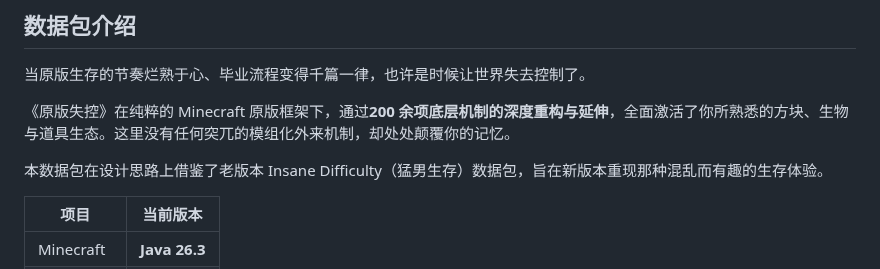
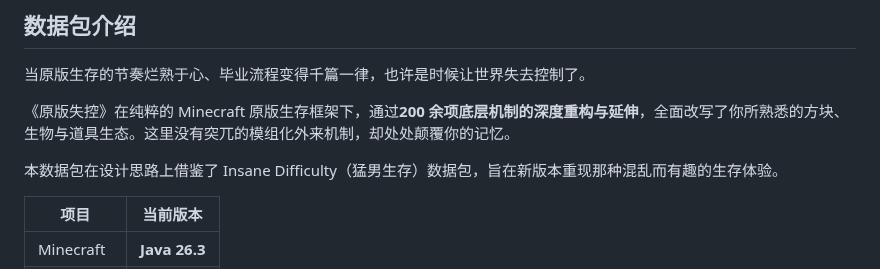
Before and after one commit to ZX8592/Vanilla-Gone-Wrong, a Markdown page: README.md, the part around one of its changes. Rendered like a GitHub page.

```diff
--- a/README.md
+++ b/README.md
@@ -8,9 +8,9 @@
 
 当原版生存的节奏烂熟于心、毕业流程变得千篇一律，也许是时候让世界失去控制了。
 
-《原版失控》在纯粹的 Minecraft 原版框架下，通过**200 余项底层机制的深度重构与延伸**，全面激活了你所熟悉的方块、生物与道具生态。这里没有任何突兀的模组化外来机制，却处处颠覆你的记忆。
+《原版失控》在纯粹的 Minecraft 原版生存框架下，通过**200 余项底层机制的深度重构与延伸**，全面改写了你所熟悉的方块、生物与道具生态。这里没有突兀的模组化外来机制，却处处颠覆你的记忆。
 
-本数据包在设计思路上借鉴了老版本 Insane Difficulty（猛男生存）数据包，旨在新版本重现那种混乱而有趣的生存体验。
+本数据包在设计思路上借鉴了 Insane Difficulty（猛男生存）数据包，旨在新版本重现那种混乱而有趣的生存体验。
 
 | 项目 | 当前版本 |
 | --- | --- |
```
Also changed, not shown: other parts of README.md (+15 -7 lines), assets/gallery/ender-dragon.png (added), assets/gallery/ocean-fish.png (added), 1 other file.
